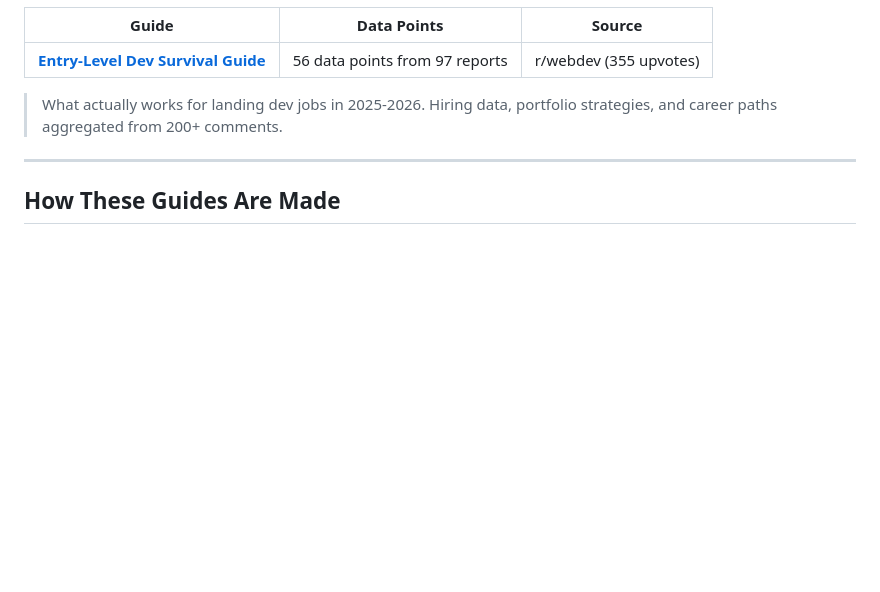
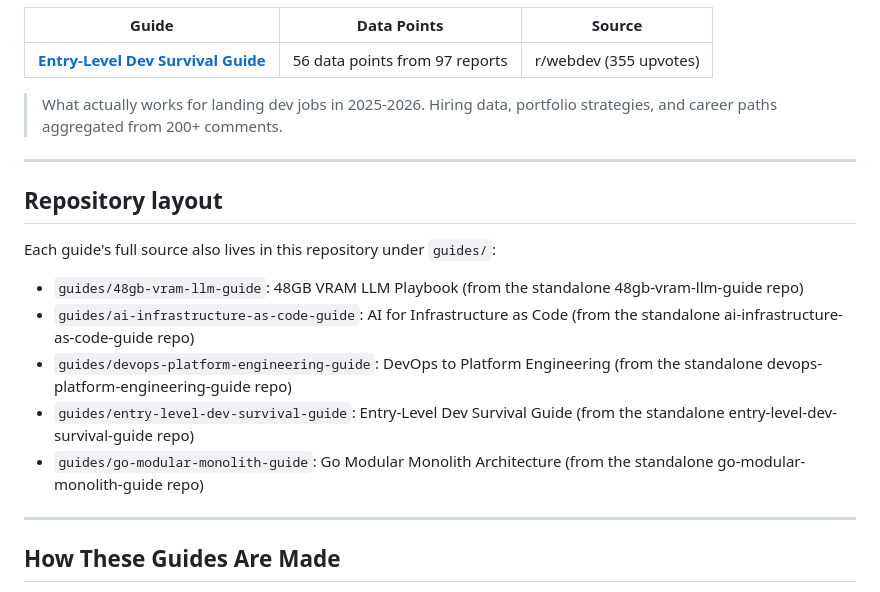
Before and after one commit to essentialols/community-dev-guides, a Markdown page: README.md, the part around the change. GitHub-like rendering; blank space fills up the shorter version.

Commit message:
Add guide sources under guides/ and document layout in README

```diff
--- a/README.md
+++ b/README.md
@@ -51,6 +51,18 @@ Every guide is built from real community discussions: actual benchmarks, tested
 
 ---
 
+## Repository layout
+
+Each guide's full source also lives in this repository under `guides/`:
+
+- `guides/48gb-vram-llm-guide`: 48GB VRAM LLM Playbook (from the standalone 48gb-vram-llm-guide repo)
+- `guides/ai-infrastructure-as-code-guide`: AI for Infrastructure as Code (from the standalone ai-infrastructure-as-code-guide repo)
+- `guides/devops-platform-engineering-guide`: DevOps to Platform Engineering (from the standalone devops-platform-engineering-guide repo)
+- `guides/entry-level-dev-survival-guide`: Entry-Level Dev Survival Guide (from the standalone entry-level-dev-survival-guide repo)
+- `guides/go-modular-monolith-guide`: Go Modular Monolith Architecture (from the standalone go-modular-monolith-guide repo)
+
+---
+
 ## How These Guides Are Made
 
 1. **Demand scanning**: Reddit and StackOverflow are monitored for high-engagement questions (20+ comments, specific technical topics)
```
